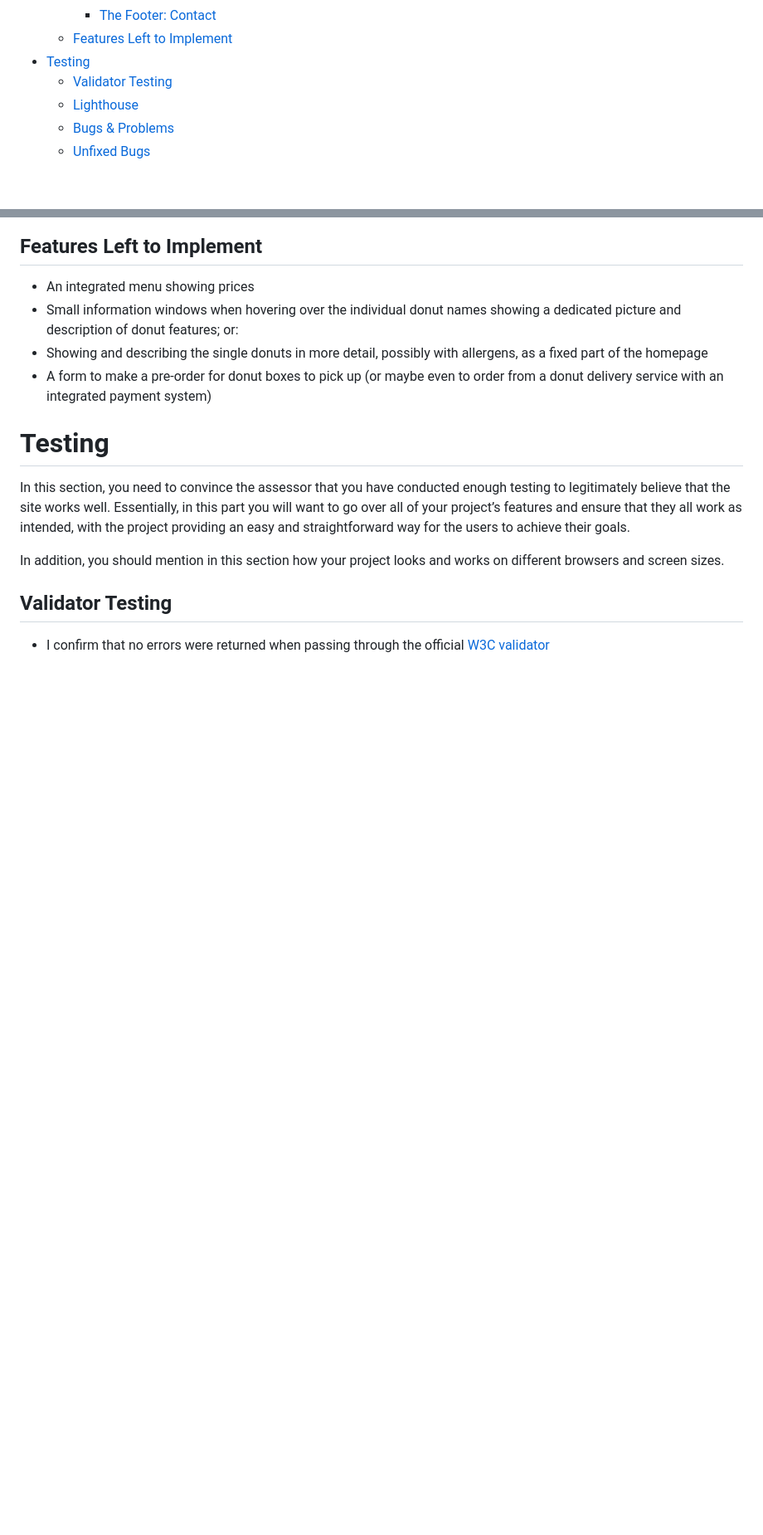
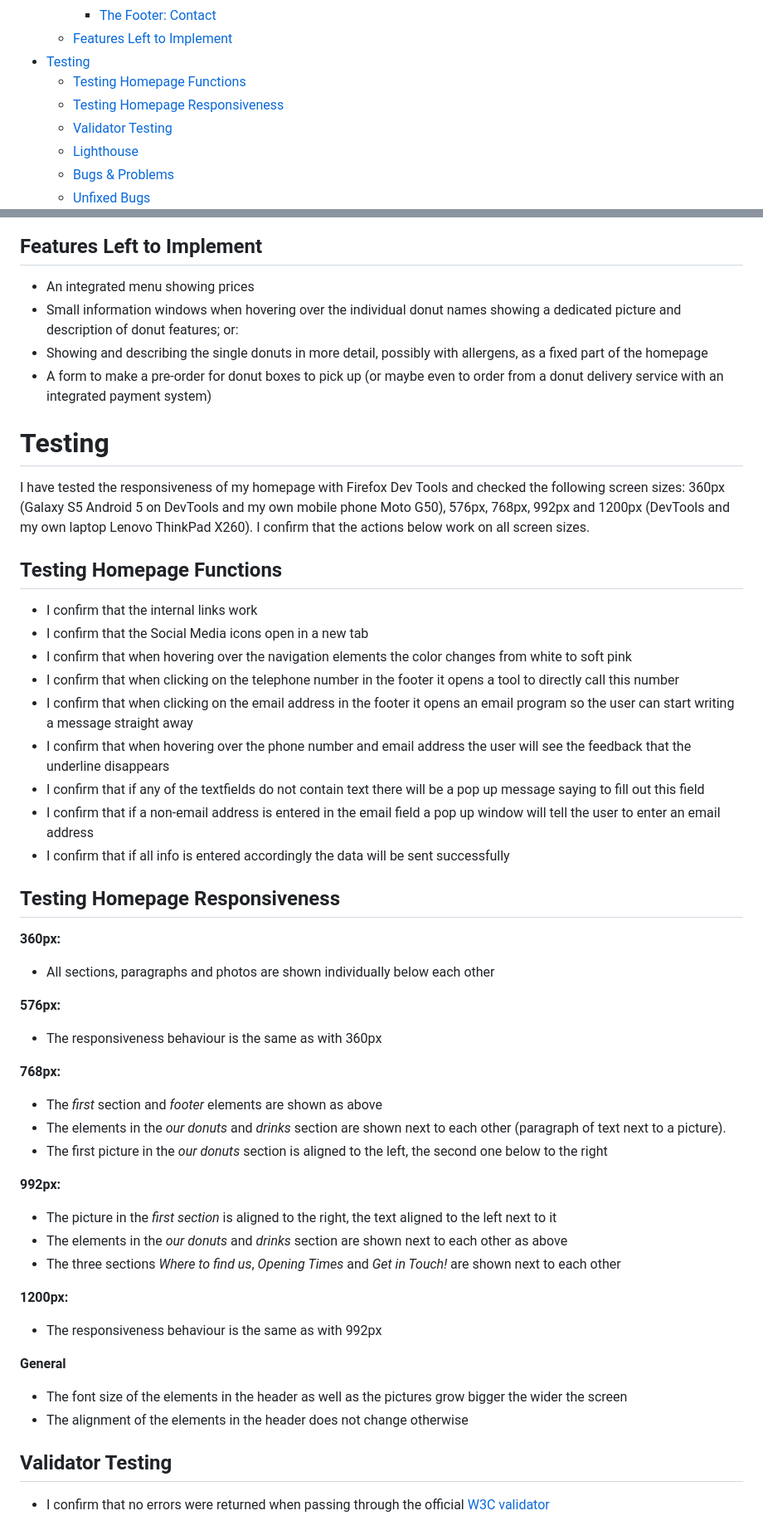
Before and after one commit to Rafaela-Wetzel/sticky-donuts, a Markdown page: README.md, 2 parts joined by grey strips. Shown: that part at 83% size. GitHub-like rendering; blank space fills up the shorter version.

Commit message:
Add testing information to README (homepage functions and responsiveness)

```diff
--- a/README.md
+++ b/README.md
@@ -31,6 +31,8 @@ Sticky Donuts is a fictional homepage for the first vegan donut café in Leipzig
     - [The Footer: Contact](#the-footer-contact)
   - [Features Left to Implement](#features-left-to-implement)
 - [Testing](#testing)
+    - [Testing Homepage Functions](#testing-homepage-functions)
+    - [Testing Homepage Responsiveness](#testing-homepage-responsiveness)
   - [Validator Testing](#validator-testing)
   - [Lighthouse](#lighthouse)
   - [Bugs & Problems](#bugs--problems)
@@ -189,9 +191,44 @@ For the Sticky Donuts homepage I have used 6 unobtrusive colors chosen individua
 
 # Testing
 
-In this section, you need to convince the assessor that you have conducted enough testing to legitimately believe that the site works well. Essentially, in this part you will want to go over all of your project’s features and ensure that they all work as intended, with the project providing an easy and straightforward way for the users to achieve their goals.
+I have tested the responsiveness of my homepage with Firefox Dev Tools and checked the following screen sizes: 360px (Galaxy S5 Android 5 on DevTools and my own mobile phone Moto G50), 576px, 768px, 992px and 1200px (DevTools and my own laptop Lenovo ThinkPad X260). I confirm that the actions below work on all screen sizes.
 
-In addition, you should mention in this section how your project looks and works on different browsers and screen sizes.
+## Testing Homepage Functions
+
+- I confirm that the internal links work
+- I confirm that the Social Media icons open in a new tab
+- I confirm that when hovering over the navigation elements the color changes from white to soft pink
+- I confirm that when clicking on the telephone number in the footer it opens a tool to directly call this number
+- I confirm that when clicking on the email address in the footer it opens an email program so the user can start writing a message straight away
+- I confirm that when hovering over the phone number and email address the user will see the feedback that the underline disappears
+- I confirm that if any of the textfields do not contain text there will be a pop up message saying to fill out this field
+- I confirm that if a non-email address is entered in the email field a pop up window will tell the user to enter an email address
+- I confirm that if all info is entered accordingly the data will be sent successfully
+
+## Testing Homepage Responsiveness
+
+**360px:**
+- All sections, paragraphs and photos are shown individually below each other
+
+**576px:**
+- The responsiveness behaviour is the same as with 360px
+
+**768px:**
+- The *first* section and *footer* elements are shown as above
+- The elements in the *our donuts* and *drinks* section are shown next to each other (paragraph of text next to a picture).
+- The first picture in the *our donuts* section is aligned to the left, the second one below to the right
+
+**992px:**
+- The picture in the *first section* is aligned to the right, the text aligned to the left next to it
+- The elements in the *our donuts* and *drinks* section are shown next to each other as above
+- The three sections *Where to find us*, *Opening Times* and *Get in Touch!* are shown next to each other
+
+**1200px:**
+- The responsiveness behaviour is the same as with 992px
+
+**General**
+- The font size of the elements in the header as well as the pictures grow bigger the wider the screen
+- The alignment of the elements in the header does not change otherwise
 
 ## Validator Testing
 
```
